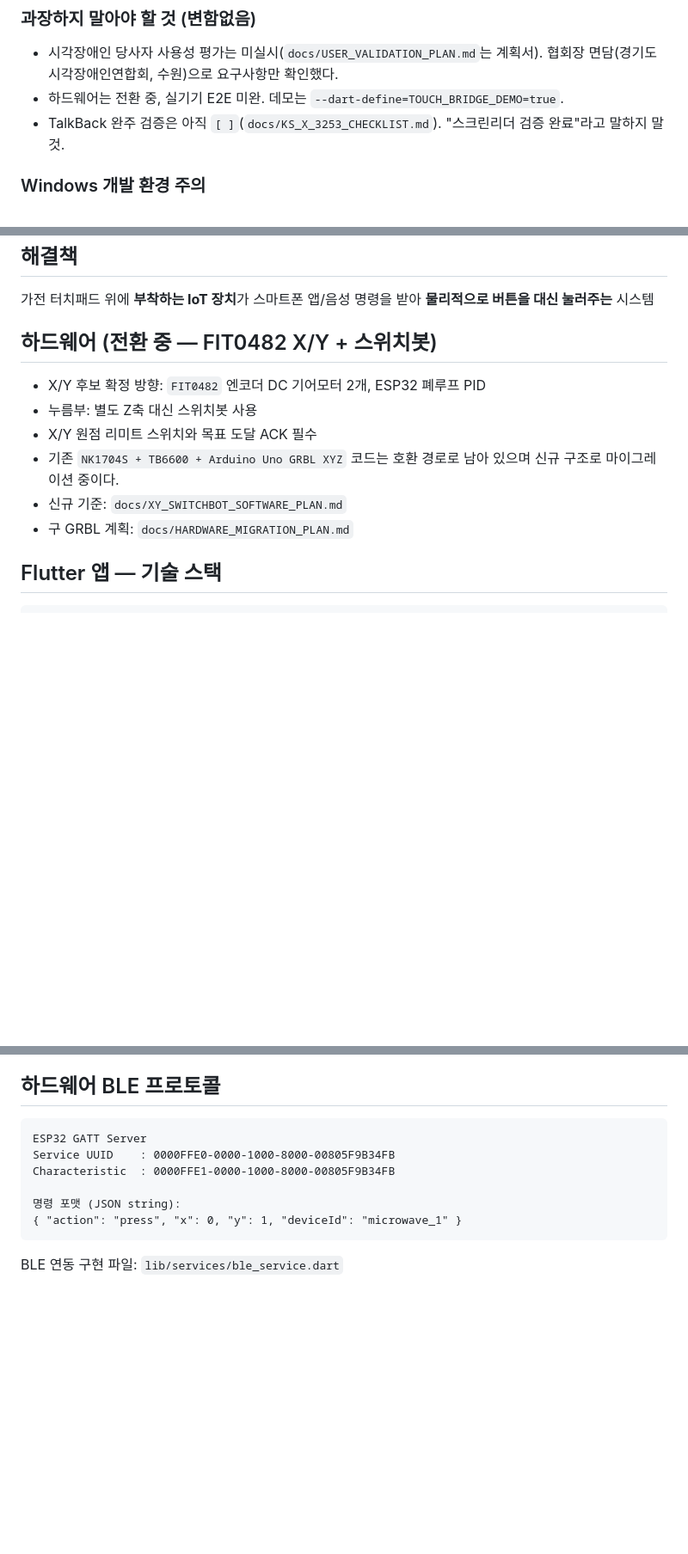
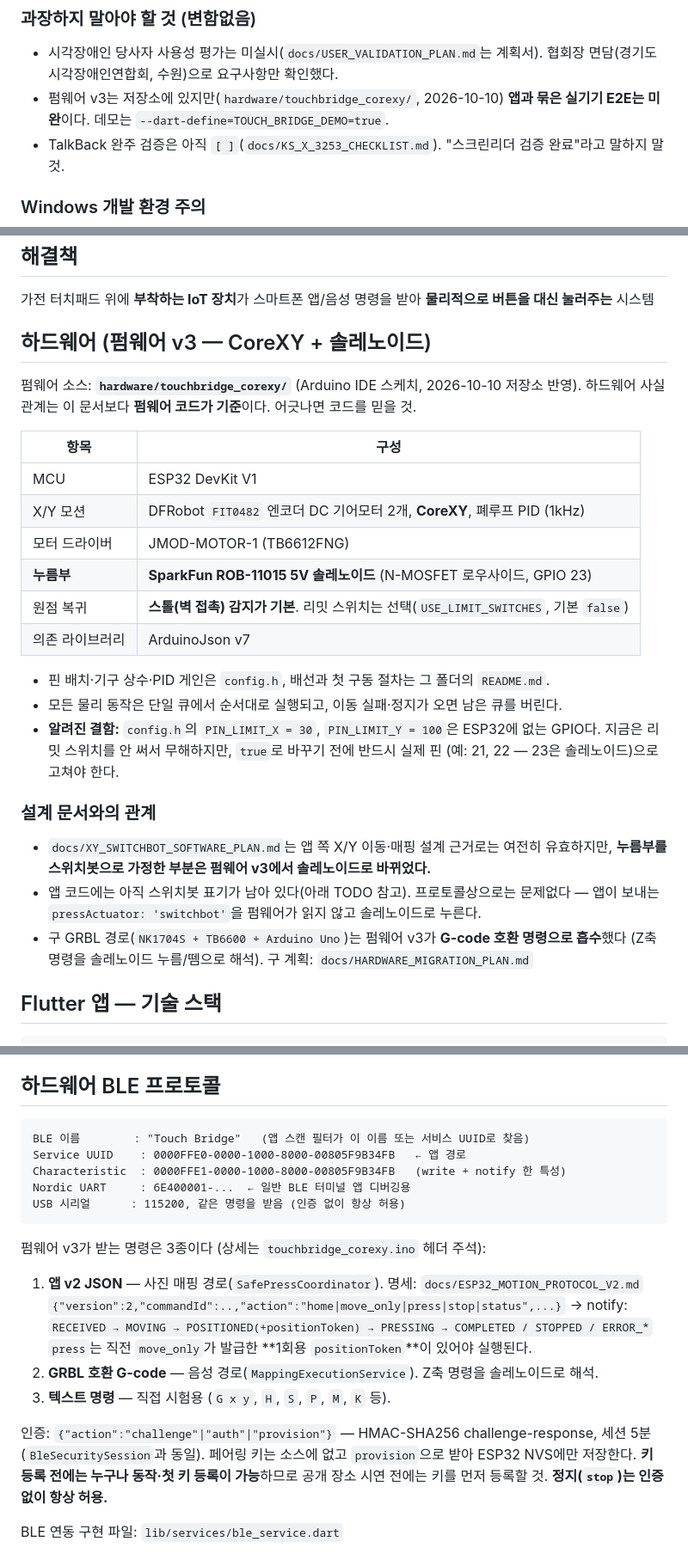
Before and after one commit to Seongwonp/touch_bridge, a Markdown page: CLAUDE.md, 3 parts joined by grey strips. Shown at 86% size. Rendered like a GitHub page; blank space fills up the shorter version.

Commit message:
docs: CLAUDE.md 하드웨어 절을 펌웨어 v3 실제 구성에 맞춤
펌웨어 v3(hardware/touchbridge_corexy/)를 저장소에 넣고 읽어 보니 CLAUDE.md의
하드웨어 설명과 어긋나는 곳이 있었다. CLAUDE.md는 다른 PC의 세션도 그대로
믿고 읽는 문서라 틀린 사실을 근거로 작업하게 된다.

## 바로잡은 사실

- 누름부: 스위치봇 → SparkFun ROB-11015 5V 솔레노이드 (GPIO 23)
- 원점 복귀: "리밋 스위치 필수" → 스톨(벽 접촉) 감지가 기본, 리밋 스위치는 선택
- BLE 명령 포맷: 예전 {"action":"press","x":..,"y":..} → 펌웨어가 실제로 받는
  3종(앱 v2 JSON / GRBL 호환 G-code / 텍스트)과 인증·positionToken 흐름
- 구 GRBL 경로는 "마이그레이션 중"이 아니라 v3가 G-code 호환으로 흡수함

하드웨어 사실관계는 앞으로 펌웨어 코드가 기준이라고 명시했다.

## 새로 드러난 앱-펌웨어 표기 불일치 (TODO로 등록, 코드는 안 고침)

앱은 아직 스위치봇 기준이다. 프로토콜은 호환된다 — 앱이 보내는 v2 action
5종을 펌웨어가 전부 처리하고, pressActuator:'switchbot'은 펌웨어가 읽지 않는다.
하지만 보호자가 누르기 실패 시 "허브 연결을 확인하세요" 안내를 받는데
솔레노이드 구성에는 허브가 없다. 앱 코드 수정이라 이번엔 TODO로만 남겼다.

펌웨어 config.h의 리밋 스위치 핀(30, 100)이 ESP32에 없는 GPIO인 점도
알려진 결함으로 기록했다. 지금은 리밋 스위치를 안 써서 무해하다.

## 맨 위 "최근 상태" 절은 유지

그 절은 9/27 외부 리뷰 반영 계약(정지 후 잔여 명령 금지 등)을 담은 현행
문서라 그대로 두고, 하드웨어 문장만 "펌웨어는 저장소에 있으나 앱과 묶은
실기 E2E는 미완"으로 갱신했다.

Co-Authored-By: Claude Opus 5.5 <noreply@anthropic.com>

````diff
--- a/CLAUDE.md
+++ b/CLAUDE.md
@@ -43,7 +43,8 @@ SW 발표(9/23)는 끝났다. 발표 자료·대본·브리프는 `docs/SW_PRESE
 
 - 시각장애인 당사자 사용성 평가는 미실시(`docs/USER_VALIDATION_PLAN.md`는 계획서).
   협회장 면담(경기도시각장애인연합회, 수원)으로 요구사항만 확인했다.
-- 하드웨어는 전환 중, 실기기 E2E 미완. 데모는 `--dart-define=TOUCH_BRIDGE_DEMO=true`.
+- 펌웨어 v3는 저장소에 있지만(`hardware/touchbridge_corexy/`, 2026-10-10) **앱과 묶은
+  실기기 E2E는 미완**이다. 데모는 `--dart-define=TOUCH_BRIDGE_DEMO=true`.
 - TalkBack 완주 검증은 아직 `[ ]`(`docs/KS_X_3253_CHECKLIST.md`). "스크린리더 검증 완료"라고 말하지 말 것.
 
 ### Windows 개발 환경 주의
@@ -74,15 +75,34 @@ SW 발표(9/23)는 끝났다. 발표 자료·대본·브리프는 `docs/SW_PRESE
 
 가전 터치패드 위에 **부착하는 IoT 장치**가 스마트폰 앱/음성 명령을 받아 **물리적으로 버튼을 대신 눌러주는** 시스템
 
-## 하드웨어 (전환 중 — FIT0482 X/Y + 스위치봇)
+## 하드웨어 (펌웨어 v3 — CoreXY + 솔레노이드)
 
-- X/Y 후보 확정 방향: `FIT0482` 엔코더 DC 기어모터 2개, ESP32 폐루프 PID
-- 누름부: 별도 Z축 대신 스위치봇 사용
-- X/Y 원점 리미트 스위치와 목표 도달 ACK 필수
-- 기존 `NK1704S + TB6600 + Arduino Uno GRBL XYZ` 코드는 호환 경로로 남아 있으며
-  신규 구조로 마이그레이션 중이다.
-- 신규 기준: `docs/XY_SWITCHBOT_SOFTWARE_PLAN.md`
-- 구 GRBL 계획: `docs/HARDWARE_MIGRATION_PLAN.md`
+펌웨어 소스: **`hardware/touchbridge_corexy/`** (Arduino IDE 스케치, 2026-10-10 저장소 반영).
+하드웨어 사실관계는 이 문서보다 **펌웨어 코드가 기준**이다. 어긋나면 코드를 믿을 것.
+
+| 항목 | 구성 |
+|---|---|
+| MCU | ESP32 DevKit V1 |
+| X/Y 모션 | DFRobot `FIT0482` 엔코더 DC 기어모터 2개, **CoreXY**, 폐루프 PID (1kHz) |
+| 모터 드라이버 | JMOD-MOTOR-1 (TB6612FNG) |
+| **누름부** | **SparkFun ROB-11015 5V 솔레노이드** (N-MOSFET 로우사이드, GPIO 23) |
+| 원점 복귀 | **스톨(벽 접촉) 감지가 기본**. 리밋 스위치는 선택(`USE_LIMIT_SWITCHES`, 기본 `false`) |
+| 의존 라이브러리 | ArduinoJson v7 |
+
+- 핀 배치·기구 상수·PID 게인은 `config.h`, 배선과 첫 구동 절차는 그 폴더의 `README.md`.
+- 모든 물리 동작은 단일 큐에서 순서대로 실행되고, 이동 실패·정지가 오면 남은 큐를 버린다.
+- **알려진 결함:** `config.h`의 `PIN_LIMIT_X = 30`, `PIN_LIMIT_Y = 100`은 ESP32에 없는
+  GPIO다. 지금은 리밋 스위치를 안 써서 무해하지만, `true`로 바꾸기 전에 반드시 실제 핀
+  (예: 21, 22 — 23은 솔레노이드)으로 고쳐야 한다.
+
+### 설계 문서와의 관계
+
+- `docs/XY_SWITCHBOT_SOFTWARE_PLAN.md`는 앱 쪽 X/Y 이동·매핑 설계 근거로는 여전히 유효하지만,
+  **누름부를 스위치봇으로 가정한 부분은 펌웨어 v3에서 솔레노이드로 바뀌었다.**
+- 앱 코드에는 아직 스위치봇 표기가 남아 있다(아래 TODO 참고). 프로토콜상으로는 문제없다 —
+  앱이 보내는 `pressActuator: 'switchbot'`을 펌웨어가 읽지 않고 솔레노이드로 누른다.
+- 구 GRBL 경로(`NK1704S + TB6600 + Arduino Uno`)는 펌웨어 v3가 **G-code 호환 명령으로 흡수**했다
+  (Z축 명령을 솔레노이드 누름/뗌으로 해석). 구 계획: `docs/HARDWARE_MIGRATION_PLAN.md`
 
 ## Flutter 앱 — 기술 스택
 
@@ -337,13 +358,26 @@ if (!kIsWeb && defaultTargetPlatform == TargetPlatform.macOS) return;
 ## 하드웨어 BLE 프로토콜
 
 ```
-ESP32 GATT Server
-Service UUID    : 0000FFE0-0000-1000-8000-00805F9B34FB
-Characteristic  : 0000FFE1-0000-1000-8000-00805F9B34FB
+BLE 이름        : "Touch Bridge"   (앱 스캔 필터가 이 이름 또는 서비스 UUID로 찾음)
+Service UUID    : 0000FFE0-0000-1000-8000-00805F9B34FB   ← 앱 경로
+Characteristic  : 0000FFE1-0000-1000-8000-00805F9B34FB   (write + notify 한 특성)
+Nordic UART     : 6E400001-...  ← 일반 BLE 터미널 앱 디버깅용
+USB 시리얼      : 115200, 같은 명령을 받음 (인증 없이 항상 허용)
+```
 
-명령 포맷 (JSON string):
-{ "action": "press", "x": 0, "y": 1, "deviceId": "microwave_1" }
-```
+펌웨어 v3가 받는 명령은 3종이다 (상세는 `touchbridge_corexy.ino` 헤더 주석):
+
+1. **앱 v2 JSON** — 사진 매핑 경로(`SafePressCoordinator`). 명세: `docs/ESP32_MOTION_PROTOCOL_V2.md`
+   `{"version":2,"commandId":..,"action":"home|move_only|press|stop|status",...}`
+   → notify: `RECEIVED → MOVING → POSITIONED(+positionToken) → PRESSING → COMPLETED / STOPPED / ERROR_*`
+   `press`는 직전 `move_only`가 발급한 **1회용 `positionToken`**이 있어야 실행된다.
+2. **GRBL 호환 G-code** — 음성 경로(`MappingExecutionService`). Z축 명령을 솔레노이드로 해석.
+3. **텍스트 명령** — 직접 시험용 (`G x y`, `H`, `S`, `P`, `M`, `K` 등).
+
+인증: `{"action":"challenge"|"auth"|"provision"}` — HMAC-SHA256 challenge-response,
+세션 5분(`BleSecuritySession`과 동일). 페어링 키는 소스에 없고 `provision`으로 받아
+ESP32 NVS에만 저장한다. **키 등록 전에는 누구나 동작·첫 키 등록이 가능**하므로 공개 장소
+시연 전에는 키를 먼저 등록할 것. **정지(`stop`)는 인증 없이 항상 허용.**
 
 BLE 연동 구현 파일: `lib/services/ble_service.dart`
 - 구현 메서드: `scan`, `connect`, `disconnect`, `sendPress`, `sendEmergencyStop`
````
Also changed, not shown: other parts of CLAUDE.md (+11 -0 lines).
